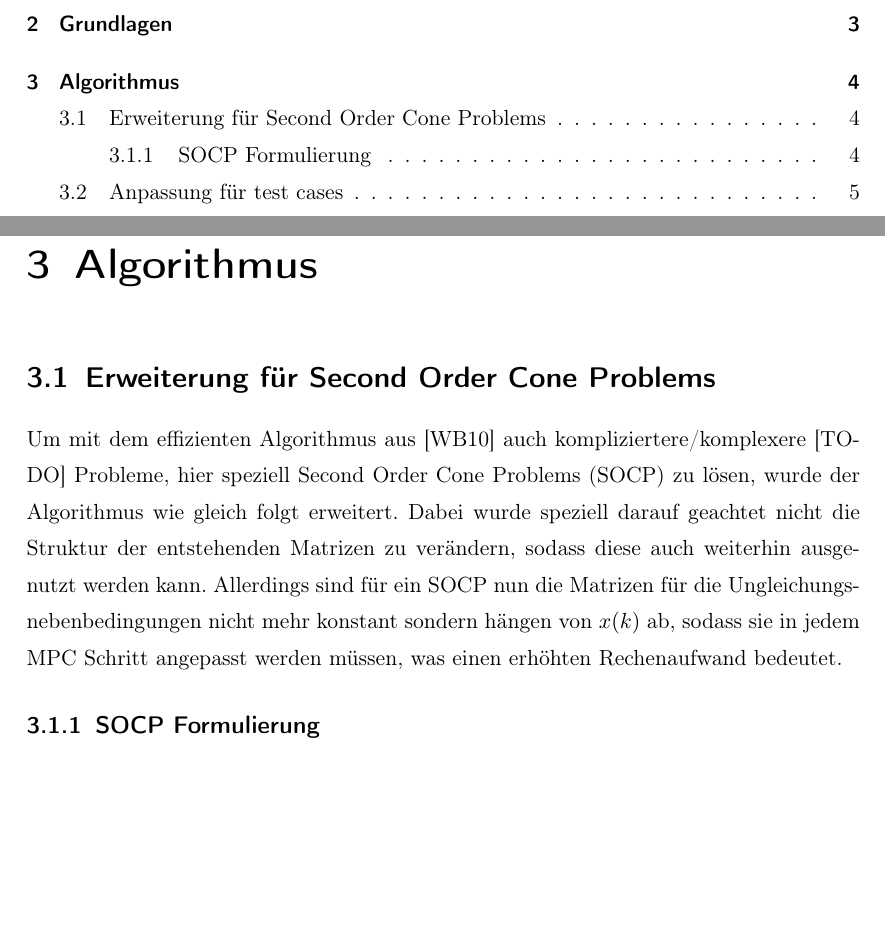
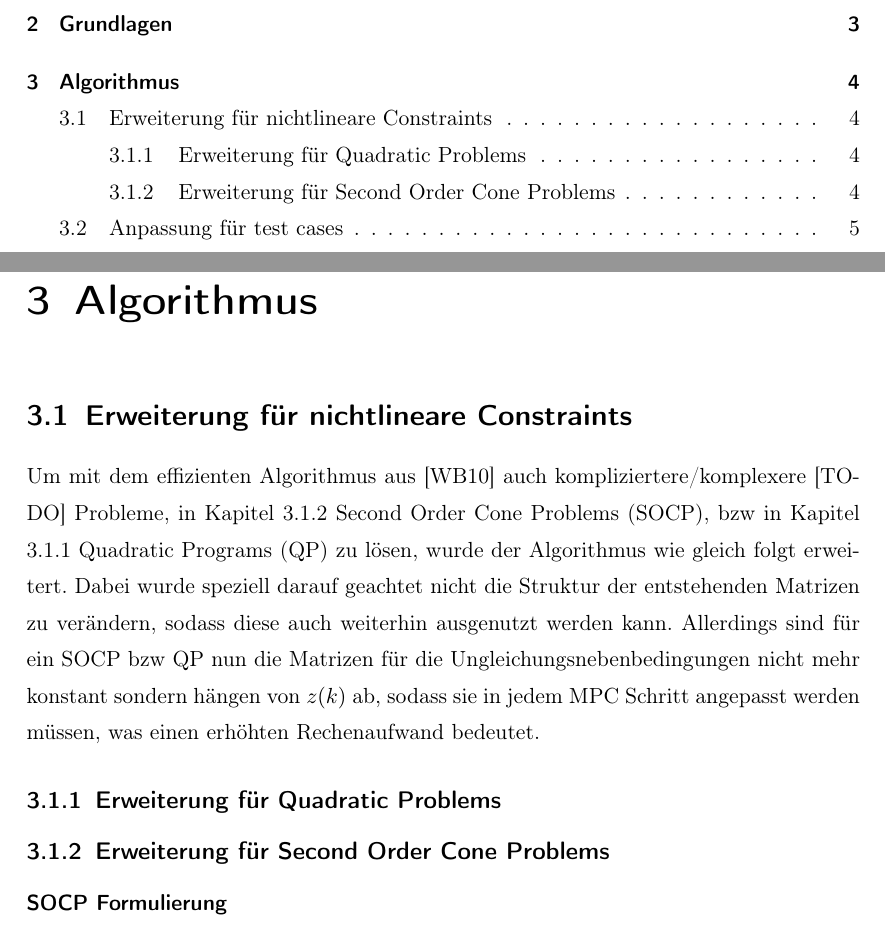
Before and after one commit to JayFenchel/mas_thes, a LaTeX thesis (Latex/MasterThesis.tex, which reads Latex/Kapitel/Algorithmus.tex): two parts of pages 3 and 11 of 16, joined at a grey line, cut so that both start at the same text, the shorter picture padded with empty space. Compiled offline with pdfLaTeX; the source files are stored in an older character set and shown here as Unicode.

Commit message:
kapitel für qp eingefügt

```diff
--- a/Latex/Kapitel/Algorithmus.tex
+++ b/Latex/Kapitel/Algorithmus.tex
@@ -3,11 +3,19 @@
 \chapter{Algorithmus}
 \label{chap:algorithmus}
 %%%%%%%%%%%%%%%%%%%%%%%%%%%%%%%%%%%%%%%%%%%%%%%%%%%%%%%%%%%%%%%%%%%%%%%%%%%%%%
-\section{Erweiterung für Second Order Cone Problems}%%%%%%%%%%%%%%%%%%%%%%%%%%
+\section{Erweiterung für nichtlineare Constraints}%%%%%%%%%%%%%%%%%%%%%%%%%%%%%
+\label{sec:ErweiterungNonlincon}
+Um mit dem effizienten Algorithmus aus \cite{BOY10} auch kompliziertere/komplexere [TODO] Probleme, in Kapitel \ref{sec:ErweiterungSOCP} Second Order Cone Problems (SOCP\abk{SOCP}{Second Order Cone Problem}), bzw in Kapitel \ref{sec:ErweiterungQP} Quadratic Programs (QP\abk{QP}{Quadratic Program}) zu lösen, wurde der Algorithmus wie gleich folgt erweitert. Dabei wurde speziell darauf geachtet nicht die Struktur der entstehenden Matrizen zu verändern, sodass diese auch weiterhin ausgenutzt werden kann. Allerdings sind für ein SOCP bzw QP nun die Matrizen für die Ungleichungsnebenbedingungen nicht mehr konstant sondern hängen von $z(k)$ ab, sodass sie in jedem MPC Schritt angepasst werden müssen, was einen erhöhten Rechenaufwand bedeutet.
+%%%%%%%%%%%%%%%%%%%%%%%%%%%%%%%%%%%%%%%%%%%%%%%%%%%%%%%%%%%%%%%%%%%%%%%%%%%%%%
+\subsection{Erweiterung für Quadratic Problems}%%%%%%%%%%%%%%%%%%%%%%%%%%%%%%%%%%
+\label{sec:ErweiterungQP}
+
+%%%%%%%%%%%%%%%%%%%%%%%%%%%%%%%%%%%%%%%%%%%%%%%%%%%%%%%%%%%%%%%%%%%%%%%%%%%%%%
+\subsection{Erweiterung für Second Order Cone Problems}%%%%%%%%%%%%%%%%%%%%%%%%%%
 \label{sec:ErweiterungSOCP}
-Um mit dem effizienten Algorithmus aus \cite{BOY10} auch kompliziertere/komplexere [TODO] Probleme, hier speziell Second Order Cone Problems (SOCP\abk{SOCP}{Second Order Cone Problem}) zu lösen, wurde der Algorithmus wie gleich folgt erweitert. Dabei wurde speziell darauf geachtet nicht die Struktur der entstehenden Matrizen zu verändern, sodass diese auch weiterhin ausgenutzt werden kann. Allerdings sind für ein SOCP nun die Matrizen für die Ungleichungsnebenbedingungen nicht mehr konstant sondern hängen von $x(k)$ ab, sodass sie in jedem MPC Schritt angepasst werden müssen, was einen erhöhten Rechenaufwand bedeutet.
+
 %%%%%%%%%%%%%%%%%%%%%%%%%%%%%%%%%%%%%%%%%%%%%%%%%%%%%%%%%%%%%%%%%%%%%%%%%%%%%%
-\subsection{SOCP Formulierung}%%%%%%%%%%%%%%%%%%%%%%%%%%%%%%%%%%%%%%%%%%%%%%%%
+\subsubsection{SOCP Formulierung}%%%%%%%%%%%%%%%%%%%%%%%%%%%%%%%%%%%%%%%%%%%%%%%%
 \label{sec:SOCPFormulierung}
 Zusäliche Ungleichungsnebenbedingung sieht wie folgt aus [TODO: woher \cite{BOY04}]:
 \begin{equation}
```
Also changed, not shown: Latex/MasterThesis.pdf.
